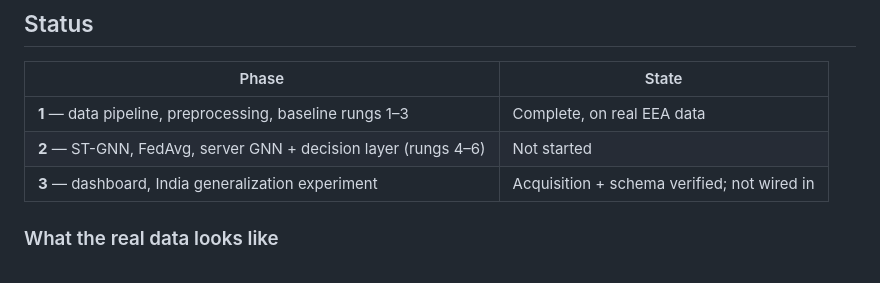
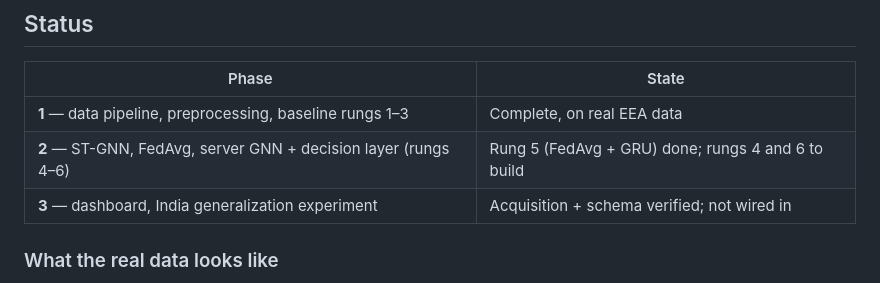
Before and after one commit to ritulshekhar/Federated-Spatiotemporal-AI-for-Sensor-Anomaly-Detection, a Markdown page: README.md, the part around the change. GitHub-like rendering.

```diff
--- a/README.md
+++ b/README.md
@@ -24,7 +24,7 @@ possible.
 | Phase | State |
 |---|---|
 | **1** — data pipeline, preprocessing, baseline rungs 1–3 | Complete, on real EEA data |
-| **2** — ST-GNN, FedAvg, server GNN + decision layer (rungs 4–6) | Not started |
+| **2** — ST-GNN, FedAvg, server GNN + decision layer (rungs 4–6) | Rung 5 (FedAvg + GRU) done; rungs 4 and 6 to build |
 | **3** — dashboard, India generalization experiment | Acquisition + schema verified; not wired in |
 
 ### What the real data looks like
```
Also changed, not shown: CONTEXT.md (+94 -0 lines).
